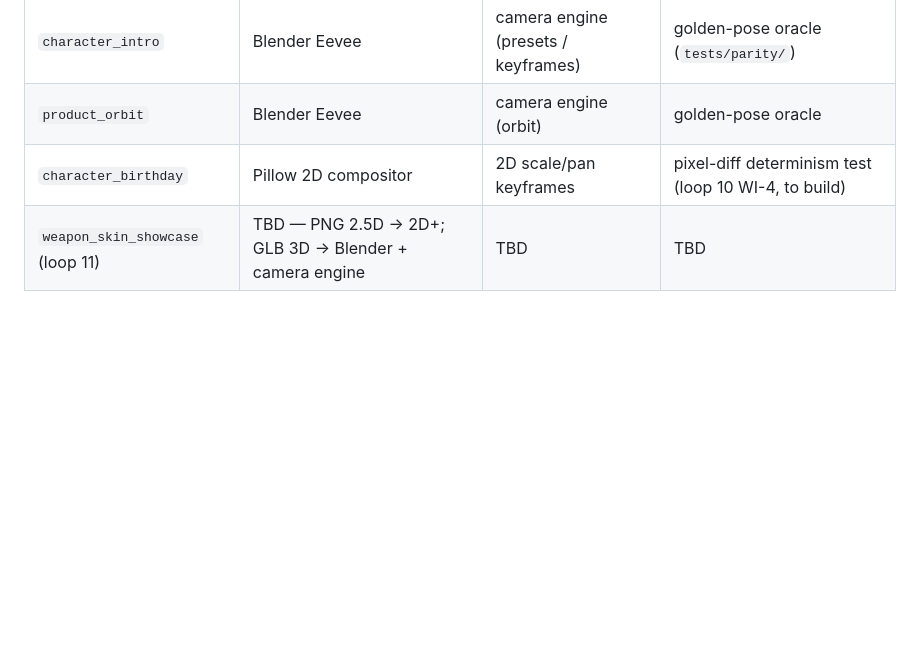
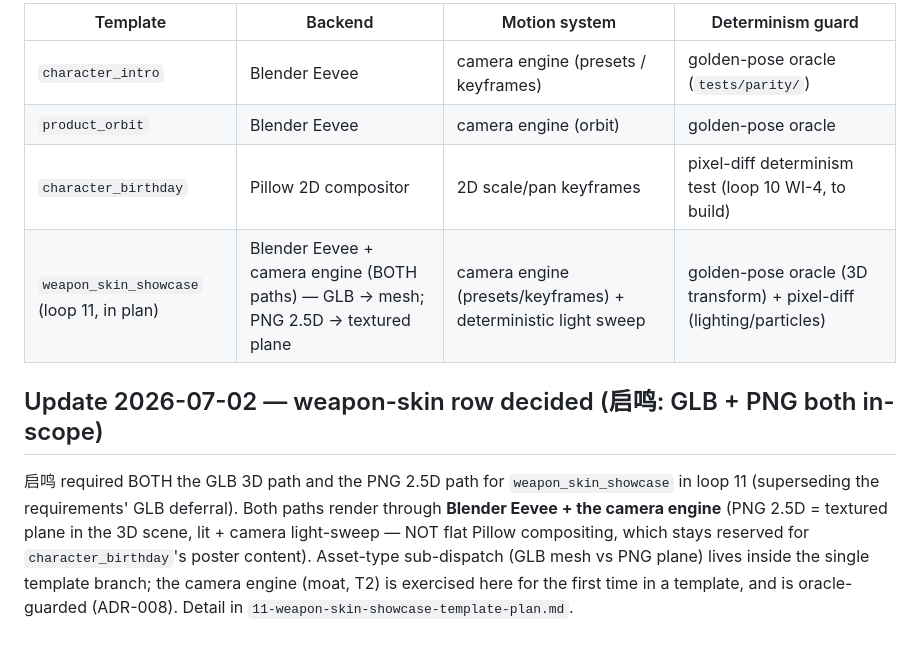
Before and after one commit to R0xy-152/cineanchor-neo, a Markdown page: docs/adr/ADR-009-templated-render-backend-dispatch.md, the part around the change. GitHub-like rendering; blank space fills up the shorter version.

Commit message:
docs(v0.2): loop 11 weapon-skin plan (GLB+PNG) + ADR-009 dispatch-row update [Andy]

```diff
--- a/docs/adr/ADR-009-templated-render-backend-dispatch.md
+++ b/docs/adr/ADR-009-templated-render-backend-dispatch.md
@@ -46,4 +46,8 @@ This forces a decision the V0.2 vision (§4.1 "camera engine internalized as tem
 | `character_intro` | Blender Eevee | camera engine (presets / keyframes) | golden-pose oracle (`tests/parity/`) |
 | `product_orbit` | Blender Eevee | camera engine (orbit) | golden-pose oracle |
 | `character_birthday` | Pillow 2D compositor | 2D scale/pan keyframes | pixel-diff determinism test (loop 10 WI-4, to build) |
-| `weapon_skin_showcase` (loop 11) | TBD — PNG 2.5D → 2D+; GLB 3D → Blender + camera engine | TBD | TBD |
+| `weapon_skin_showcase` (loop 11, in plan) | Blender Eevee + camera engine (BOTH paths) — GLB → mesh; PNG 2.5D → textured plane | camera engine (presets/keyframes) + deterministic light sweep | golden-pose oracle (3D transform) + pixel-diff (lighting/particles) |
+
+## Update 2026-07-02 — weapon-skin row decided (启鸣: GLB + PNG both in-scope)
+
+启鸣 required BOTH the GLB 3D path and the PNG 2.5D path for `weapon_skin_showcase` in loop 11 (superseding the requirements' GLB deferral). Both paths render through **Blender Eevee + the camera engine** (PNG 2.5D = textured plane in the 3D scene, lit + camera light-sweep — NOT flat Pillow compositing, which stays reserved for `character_birthday`'s poster content). Asset-type sub-dispatch (GLB mesh vs PNG plane) lives inside the single template branch; the camera engine (moat, T2) is exercised here for the first time in a template, and is oracle-guarded (ADR-008). Detail in `11-weapon-skin-showcase-template-plan.md`.
```
Also changed, not shown: 11-weapon-skin-showcase-template-plan.md (added, +90 -0 lines).
